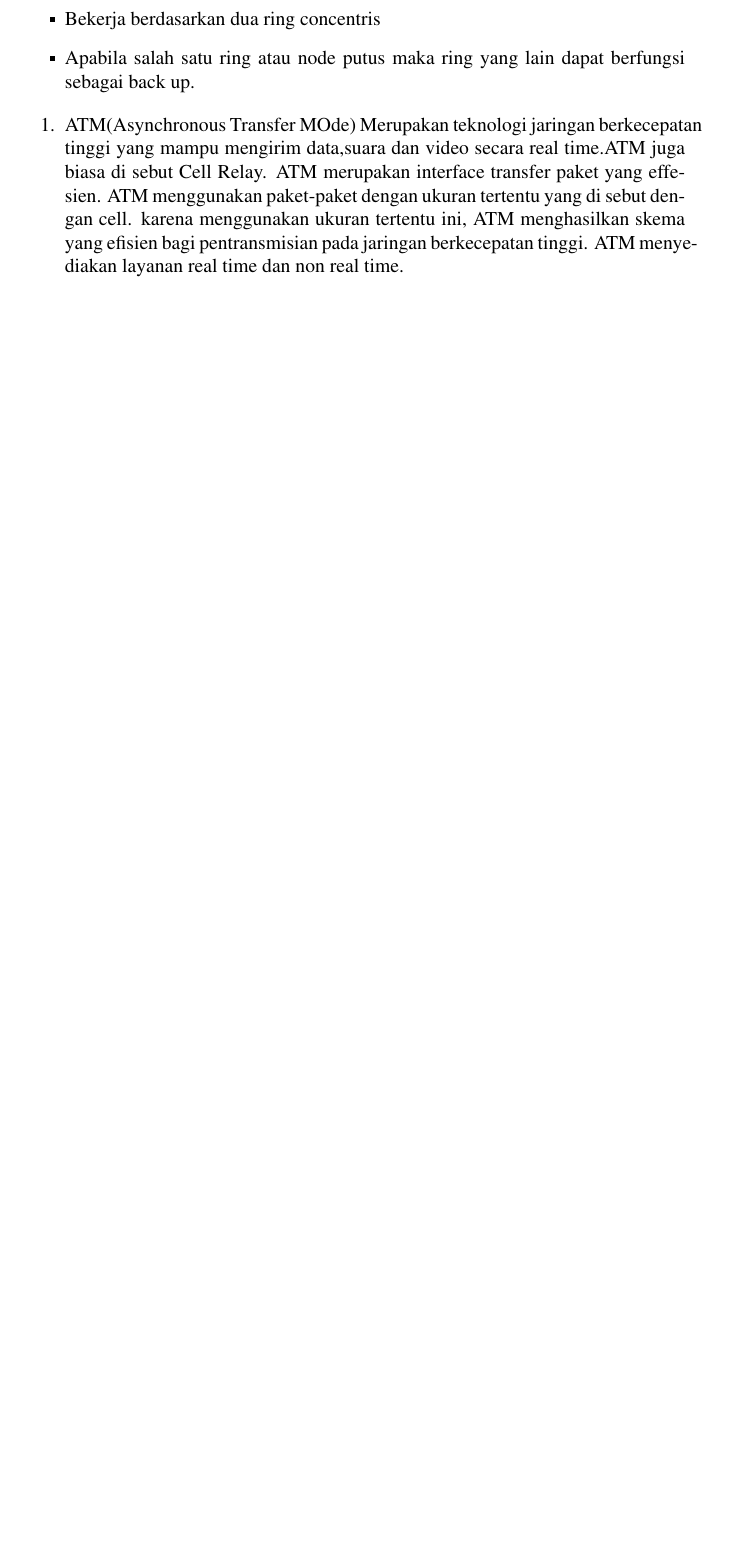
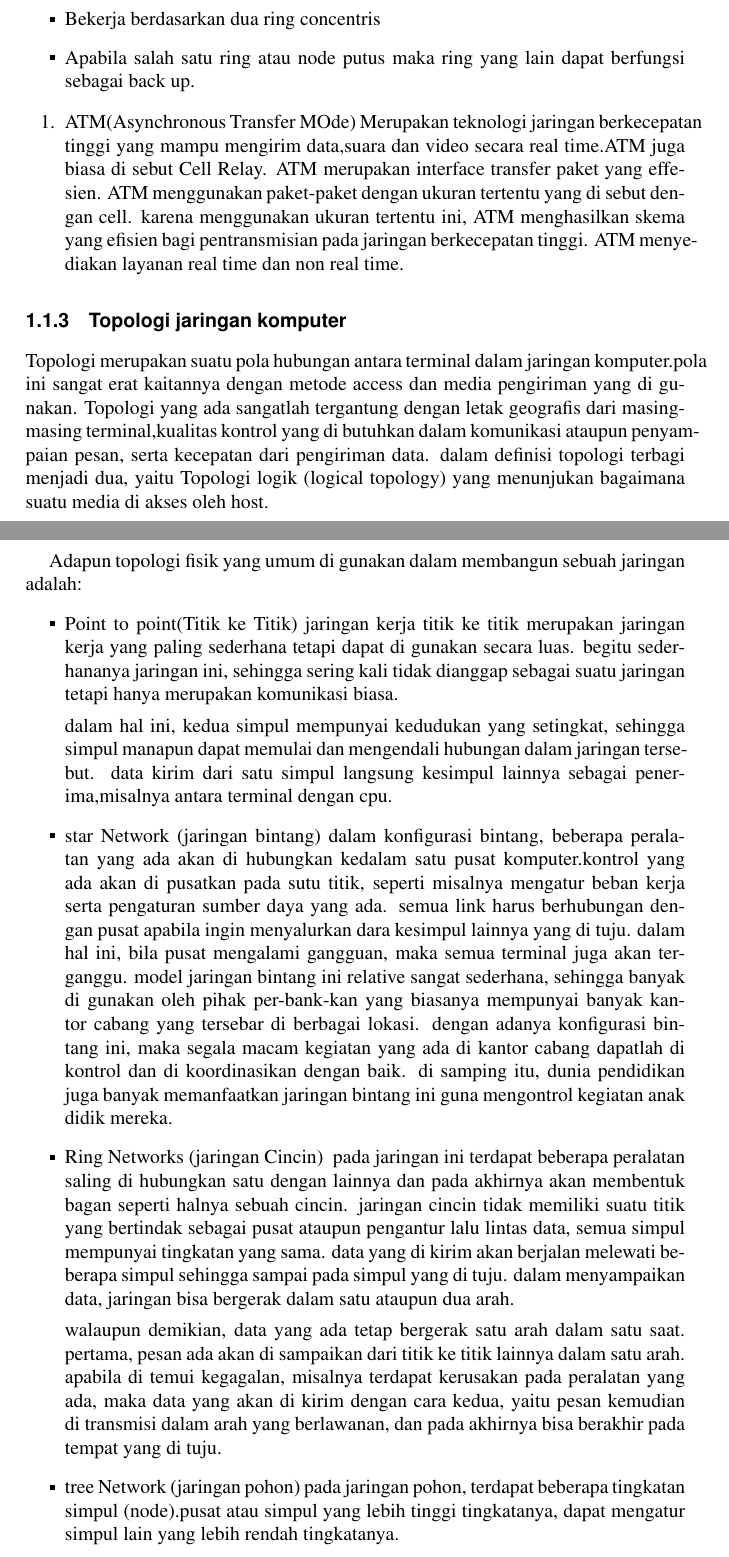
Before and after one commit to BukuInformatika/Jarkom, a LaTeX thesis (main.tex, which reads chapters/1.tex): part of page 38 of 50 before the commit and two parts of pages 38 and 39 of 50 after it, the two joined at a grey line, cut so that both start at the same text, the shorter picture padded with empty space. Compiled offline with pdfLaTeX.

Commit message:
adapun topologi fisik

```diff
--- a/chapters/1.tex
+++ b/chapters/1.tex
@@ -215,3 +215,23 @@ ciri-ciri FDDI adalah:
         Merupakan teknologi jaringan berkecepatan tinggi yang mampu
         mengirim data,suara dan video secara real time.ATM juga biasa di sebut Cell Relay. ATM merupakan interface transfer paket yang effesien. ATM menggunakan paket-paket dengan ukuran tertentu yang di sebut dengan cell. karena menggunakan ukuran tertentu ini, ATM menghasilkan skema yang efisien bagi pentransmisian pada jaringan berkecepatan tinggi. ATM menyediakan layanan real time dan non real time.
 \end{enumerate}
+
+\subsection{Topologi jaringan komputer}
+Topologi merupakan suatu pola hubungan antara terminal dalam jaringan komputer.pola ini sangat erat kaitannya dengan metode access dan media pengiriman yang di gunakan. Topologi yang ada sangatlah tergantung dengan letak geografis dari masing-masing terminal,kualitas kontrol yang di butuhkan dalam komunikasi ataupun penyampaian pesan, serta kecepatan dari pengiriman data. dalam definisi topologi terbagi menjadi dua, yaitu Topologi logik (logical topology) yang menunjukan bagaimana suatu media di akses oleh host.
+
+Adapun topologi fisik yang umum di gunakan dalam membangun sebuah jaringan adalah:
+\begin{itemize}
+  \item Point to point(Titik ke Titik)
+        jaringan kerja titik ke titik merupakan jaringan kerja yang paling sederhana tetapi dapat di gunakan secara luas. begitu sederhananya jaringan ini, sehingga sering kali tidak dianggap sebagai suatu jaringan tetapi hanya merupakan komunikasi biasa.
+
+        dalam hal ini, kedua simpul mempunyai kedudukan yang setingkat, sehingga simpul manapun dapat memulai dan mengendali hubungan dalam jaringan tersebut. data kirim dari satu simpul langsung kesimpul lainnya sebagai penerima,misalnya antara terminal dengan cpu.
+  \item  star Network (jaringan bintang)
+         dalam konfigurasi bintang, beberapa peralatan yang ada akan di hubungkan kedalam satu pusat komputer.kontrol yang ada akan di pusatkan pada sutu titik, seperti misalnya mengatur beban kerja serta pengaturan sumber daya yang ada. semua link harus berhubungan dengan pusat apabila ingin menyalurkan dara kesimpul lainnya yang di tuju. dalam hal ini, bila pusat mengalami gangguan, maka semua terminal juga akan terganggu. model jaringan bintang ini relative sangat sederhana, sehingga banyak di gunakan oleh pihak per-bank-kan yang biasanya mempunyai banyak kantor cabang yang tersebar di berbagai lokasi. dengan adanya konfigurasi bintang ini, maka segala macam kegiatan yang ada di kantor cabang dapatlah di kontrol dan di koordinasikan dengan baik. di samping itu, dunia pendidikan juga banyak memanfaatkan jaringan bintang ini guna mengontrol kegiatan anak didik mereka.
+  \item Ring Networks (jaringan Cincin)
+  \     pada jaringan ini terdapat beberapa peralatan saling
+        di hubungkan satu dengan lainnya dan pada akhirnya akan membentuk bagan seperti halnya sebuah cincin. jaringan cincin tidak memiliki suatu titik yang bertindak sebagai pusat ataupun pengantur lalu lintas data, semua simpul mempunyai tingkatan yang sama. data yang di kirim akan berjalan melewati beberapa simpul sehingga sampai pada simpul yang di tuju. dalam menyampaikan data, jaringan bisa bergerak dalam satu ataupun dua arah.
+
+        walaupun demikian, data yang ada tetap bergerak satu arah dalam satu saat. pertama, pesan ada akan di sampaikan dari titik ke titik lainnya dalam satu arah. apabila di temui kegagalan, misalnya terdapat kerusakan pada peralatan yang ada, maka data yang akan di kirim dengan cara kedua, yaitu pesan kemudian di transmisi dalam arah yang berlawanan, dan pada akhirnya bisa berakhir pada tempat yang di tuju.
+  \item tree Network (jaringan pohon)
+        pada jaringan pohon, terdapat beberapa tingkatan simpul (node).pusat atau simpul yang lebih tinggi tingkatanya, dapat mengatur simpul lain yang lebih rendah tingkatanya.
+\end{itemize}
```
Also changed, not shown: main.pdf.
